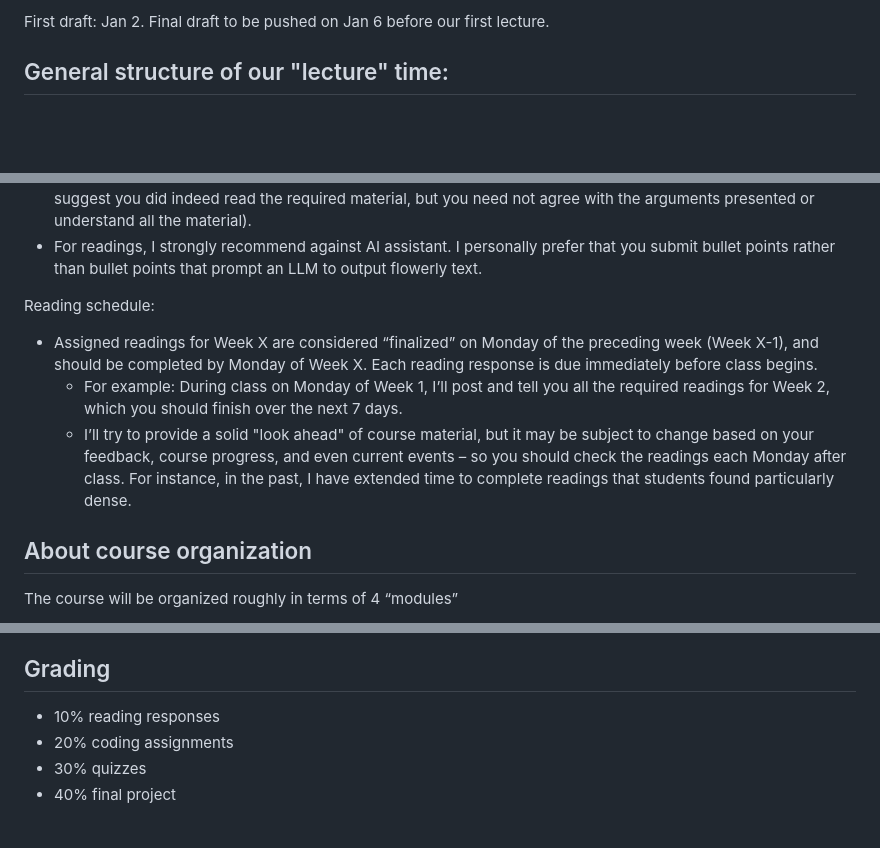
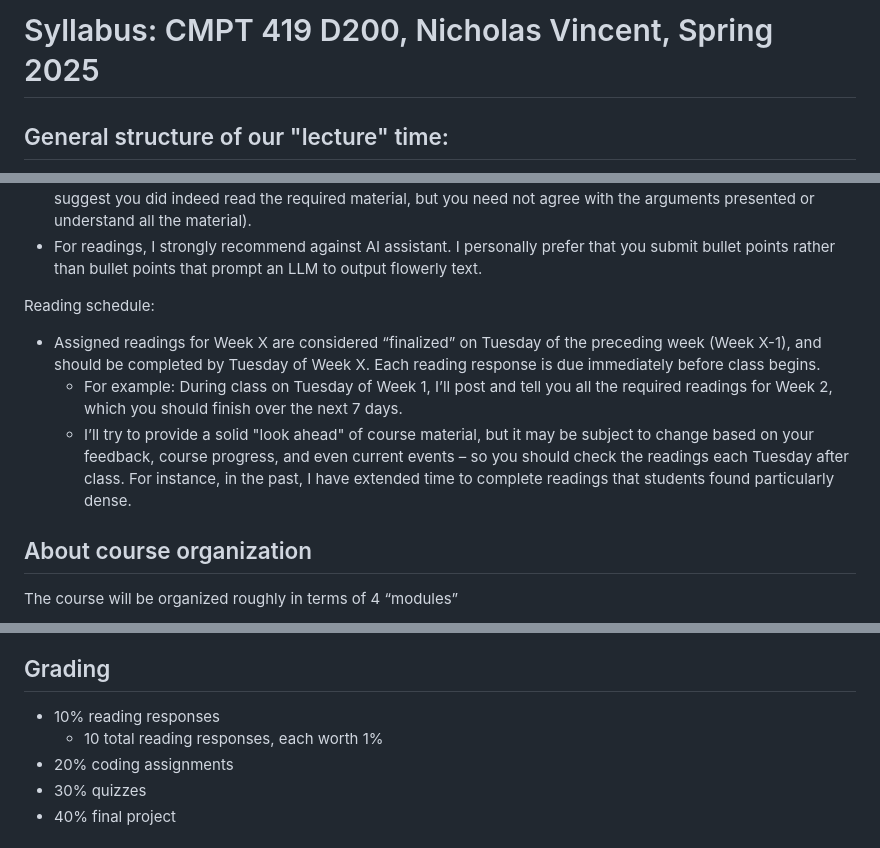
Before and after one commit to nickmvincent/cmpt419_spring2025, a Markdown page: syllabus.md, 3 parts joined by grey strips. Rendered like a GitHub page; blank space fills up the shorter version.

Commit message:
syllabus tweaks

```diff
--- a/syllabus.md
+++ b/syllabus.md
@@ -1,4 +1,4 @@
-First draft: Jan 2. Final draft to be pushed on Jan 6 before our first lecture.
+# Syllabus: CMPT 419 D200, Nicholas Vincent, Spring 2025
 
 ## General structure of our "lecture" time:
 
@@ -18,10 +18,9 @@ Each week has a set of assigned readings:
 - For readings, I strongly recommend against AI assistant. I personally prefer that you submit bullet points rather than bullet points that prompt an LLM to output flowerly text.
 
 Reading schedule:
-- Assigned readings for Week X are considered “finalized” on Monday of the preceding week (Week X-1), and should be completed by Monday of Week X. Each reading response is due immediately before class begins.
-  - For example: During class on Monday of Week 1, I’ll post and tell you all the required readings for Week 2, which you should finish over the next 7 days.
-  - I’ll try to provide a solid "look ahead" of course material, but it may be subject to change based on your feedback, course progress, and even current events – so you should check the readings each Monday after class. For instance, in the past, I have extended time to complete readings that students found particularly dense.
-
+- Assigned readings for Week X are considered “finalized” on Tuesday of the preceding week (Week X-1), and should be completed by Tuesday of Week X. Each reading response is due immediately before class begins.
+  - For example: During class on Tuesday of Week 1, I’ll post and tell you all the required readings for Week 2, which you should finish over the next 7 days.
+  - I’ll try to provide a solid "look ahead" of course material, but it may be subject to change based on your feedback, course progress, and even current events – so you should check the readings each Tuesday after class. For instance, in the past, I have extended time to complete readings that students found particularly dense.
 
 ## About course organization
 
@@ -36,6 +35,7 @@ We will have one assignment per module (coding / data analysis).
 ## Grading
 
 - 10% reading responses
+  - 10 total reading responses, each worth 1%
 - 20% coding assignments
 - 30% quizzes
 - 40% final project
```
